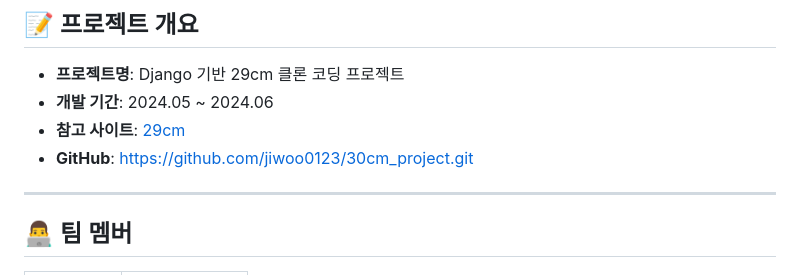
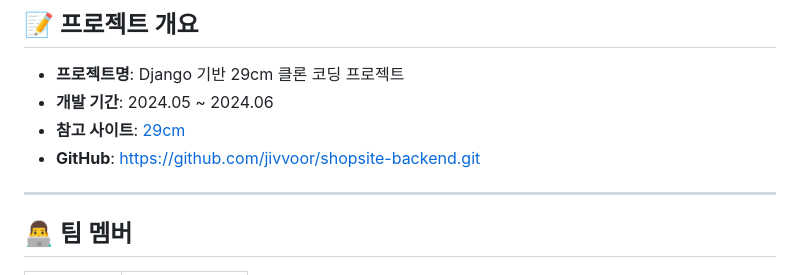
Before and after one commit to jivvoor/29cm-clone-project, a Markdown page: README.md, the part around the change. GitHub-like rendering.

Commit message:
Final readme

```diff
--- a/README.md
+++ b/README.md
@@ -5,7 +5,7 @@
 - **프로젝트명**: Django 기반 29cm 클론 코딩 프로젝트
 - **개발 기간**: 2024.05 ~ 2024.06
 - **참고 사이트**: [29cm](https://29cm.co.kr/)
-- **GitHub**: [https://github.com/jiwoo0123/30cm_project.git](https://github.com/jiwoo0123/30cm_project.git)
+- **GitHub**: [https://github.com/jivvoor/shopsite-backend.git](https://github.com/jivvoor/shopsite-backend.git)
 
 ---
 
```
